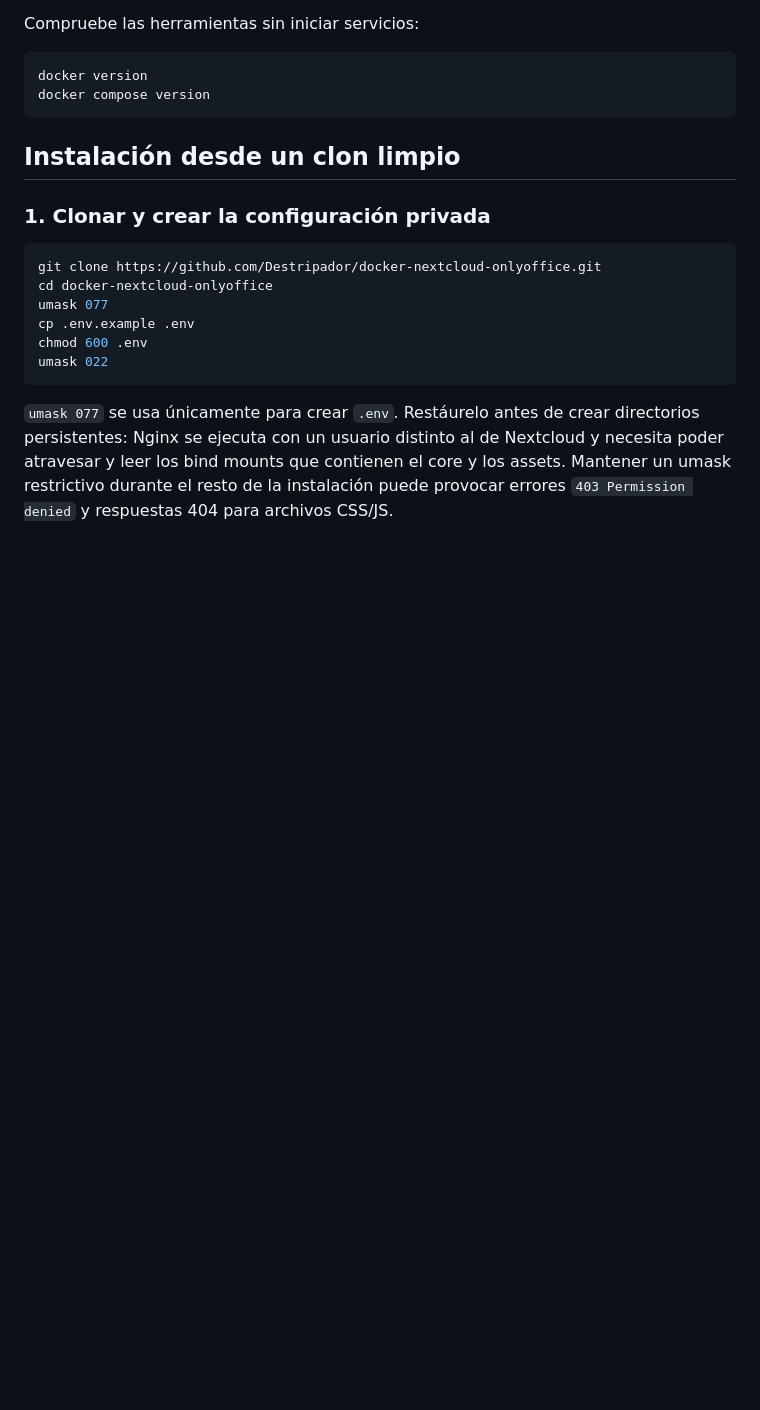
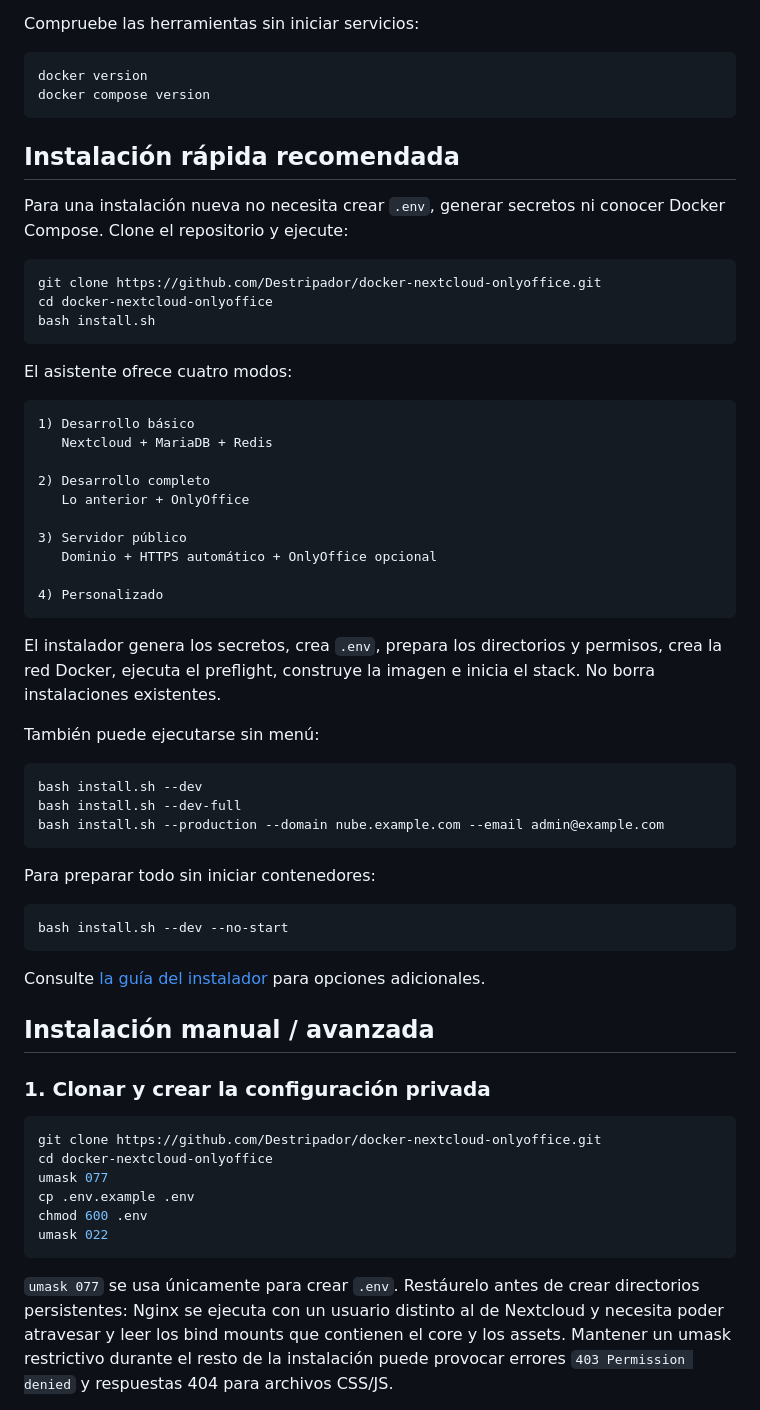
Before and after one commit to Destripador/docker-nextcloud-onlyoffice, a Markdown page: README.md, the part around the change. GitHub-like rendering; blank space fills up the shorter version.

Commit message:
docs: make guided installer the primary installation path

````diff
--- a/README.md
+++ b/README.md
@@ -78,7 +78,53 @@ docker version
 docker compose version
 ```
 
-## Instalación desde un clon limpio
+## Instalación rápida recomendada
+
+Para una instalación nueva no necesita crear `.env`, generar secretos ni conocer
+Docker Compose. Clone el repositorio y ejecute:
+
+```sh
+git clone https://github.com/Destripador/docker-nextcloud-onlyoffice.git
+cd docker-nextcloud-onlyoffice
+bash install.sh
+```
+
+El asistente ofrece cuatro modos:
+
+```text
+1) Desarrollo básico
+   Nextcloud + MariaDB + Redis
+
+2) Desarrollo completo
+   Lo anterior + OnlyOffice
+
+3) Servidor público
+   Dominio + HTTPS automático + OnlyOffice opcional
+
+4) Personalizado
+```
+
+El instalador genera los secretos, crea `.env`, prepara los directorios y
+permisos, crea la red Docker, ejecuta el preflight, construye la imagen e inicia
+el stack. No borra instalaciones existentes.
+
+También puede ejecutarse sin menú:
+
+```sh
+bash install.sh --dev
+bash install.sh --dev-full
+bash install.sh --production --domain nube.example.com --email admin@example.com
+```
+
+Para preparar todo sin iniciar contenedores:
+
+```sh
+bash install.sh --dev --no-start
+```
+
+Consulte [la guía del instalador](docs/installer.md) para opciones adicionales.
+
+## Instalación manual / avanzada
 
 ### 1. Clonar y crear la configuración privada
 
````
